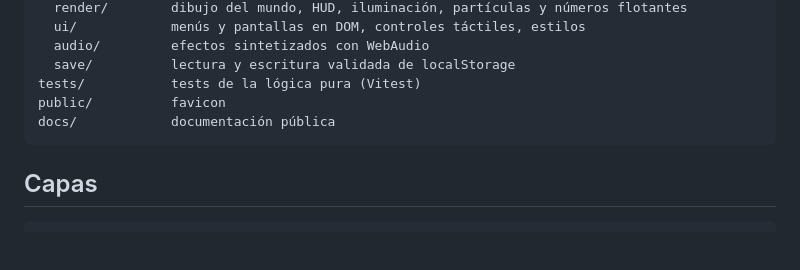
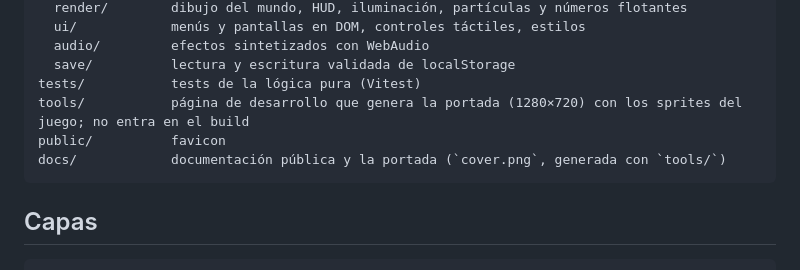
Before and after one commit to Dannnyusssssss/dead-shift, a Markdown page: docs/ARCHITECTURE.md, the part around the change. Rendered like a GitHub page; blank space fills up the shorter version.

````diff
--- a/docs/ARCHITECTURE.md
+++ b/docs/ARCHITECTURE.md
@@ -24,8 +24,9 @@ src/
   audio/         efectos sintetizados con WebAudio
   save/          lectura y escritura validada de localStorage
 tests/           tests de la lógica pura (Vitest)
+tools/           página de desarrollo que genera la portada (1280×720) con los sprites del juego; no entra en el build
 public/          favicon
-docs/            documentación pública
+docs/            documentación pública y la portada (`cover.png`, generada con `tools/`)
 ```
 
 ## Capas
````
Also changed, not shown: README.md (+2 -0 lines), docs/cover.png (added).
